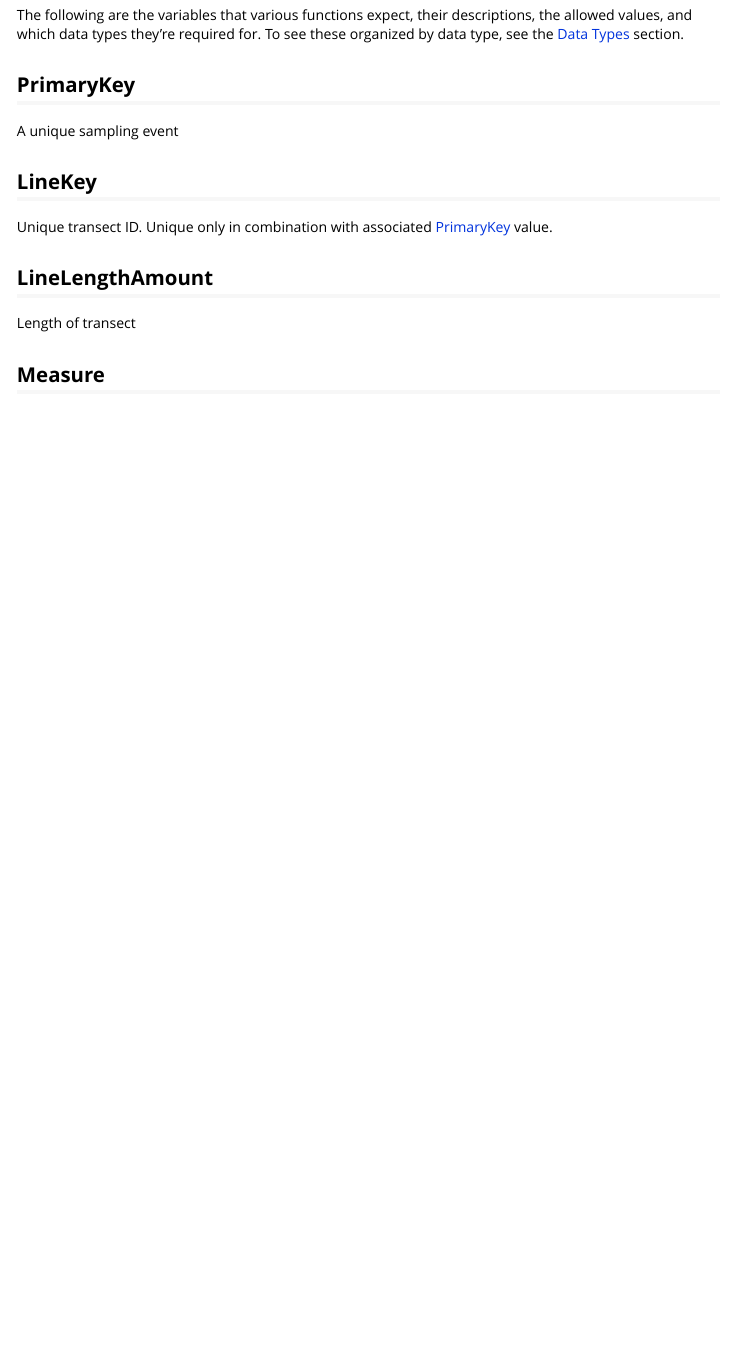
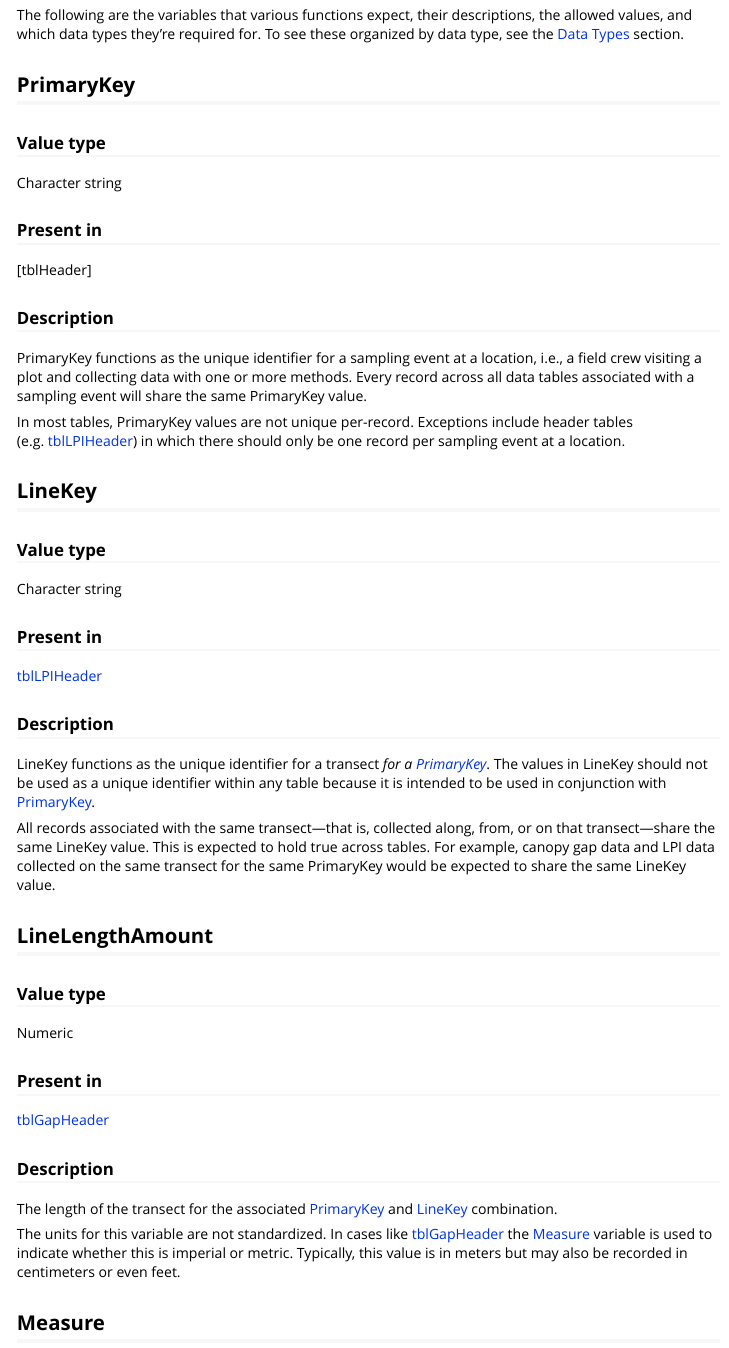
Before and after one commit to Landscape-Data-Commons/terradactyl, an R Markdown document (vignettes/data_formats.Rmd): the page in a window 1100 px wide, from 470 px down. Rendered offline with R 4.5, knitr and Pandoc, with nearby package versions.

Commit message:
Update data formats stub

```diff
--- a/vignettes/data_formats.Rmd
+++ b/vignettes/data_formats.Rmd
@@ -31,13 +31,43 @@ To see the expectations for a table, reference the [Data Types] section.
 The following are the variables that various functions expect, their descriptions, the allowed values, and which data types they're required for. To see these organized by data type, see the [Data Types] section.
 
 ## PrimaryKey
-A unique sampling event
+
+### Value type
+Character string
+
+### Present in
+[tblHeader]
+
+### Description
+PrimaryKey functions as the unique identifier for a sampling event at a location, i.e., a field crew visiting a plot and collecting data with one or more methods. Every record across all data tables associated with a sampling event will share the same PrimaryKey value.
+
+In most tables, PrimaryKey values are not unique per-record. Exceptions include header tables (e.g. [tblLPIHeader]) in which there should only be one record per sampling event at a location.
 
 ## LineKey
-Unique transect ID. Unique only in combination with associated [PrimaryKey] value.
+
+### Value type
+Character string
+
+### Present in
+[tblLPIHeader]
+
+### Description
+LineKey functions as the unique identifier for a transect *for a [PrimaryKey]*. The values in LineKey should not be used as a unique identifier within any table because it is intended to be used in conjunction with [PrimaryKey].
+
+All records associated with the same transect—that is, collected along, from, or on that transect—share the same LineKey value. This is expected to hold true across tables. For example, canopy gap data and LPI data collected on the same transect for the same PrimaryKey would be expected to share the same LineKey value.
 
 ## LineLengthAmount
-Length of transect
+
+### Value type
+Numeric
+
+### Present in
+[tblGapHeader]
+
+### Description
+The length of the transect for the associated [PrimaryKey] and [LineKey] combination.
+
+The units for this variable are not standardized. In cases like [tblGapHeader] the [Measure] variable is used to indicate whether this is imperial or metric. Typically, this value is in meters but may also be recorded in centimeters or even feet.
 
 ## Measure
 1 or 2 where 1 is metric and 2 is imperial
```
